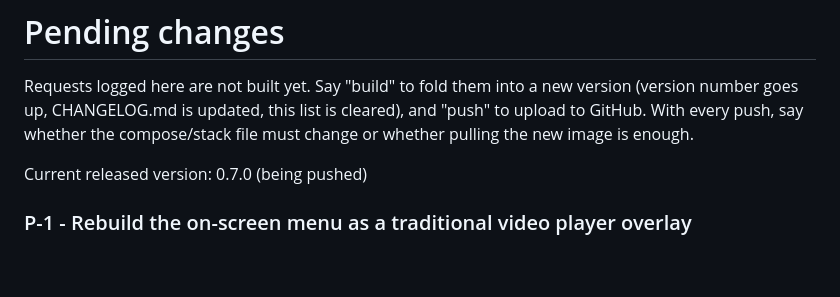
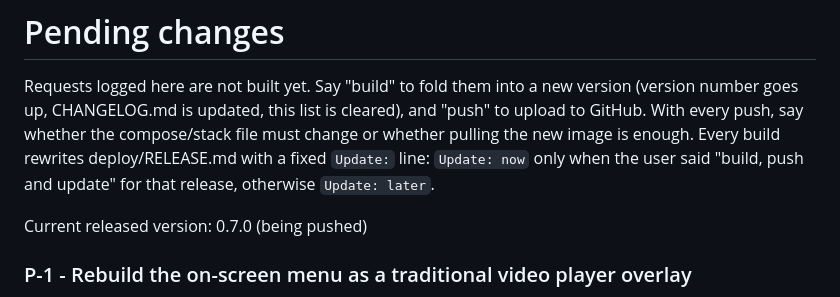
Before and after one commit to jameshoffman7667/multiview-iptv, a Markdown page: PENDING_CHANGES.md, the part around the change. Drawn GitHub-style; blank space fills up the shorter version.

Commit message:
docs: deploy/RELEASE.md with fixed Update field [skip ci]
Co-Authored-By: Claude Sonnet 5.5 <noreply@anthropic.com>
Claude-Session: https://claude.ai/code/session_01Lsah77R46uPbi1vGqn8c5Q

```diff
--- a/PENDING_CHANGES.md
+++ b/PENDING_CHANGES.md
@@ -3,6 +3,7 @@
 Requests logged here are not built yet. Say "build" to fold them into a new version
 (version number goes up, CHANGELOG.md is updated, this list is cleared), and "push" to upload to GitHub.
 With every push, say whether the compose/stack file must change or whether pulling the new image is enough.
+Every build rewrites deploy/RELEASE.md with a fixed `Update:` line: `Update: now` only when the user said "build, push and update" for that release, otherwise `Update: later`.
 
 Current released version: 0.7.0 (being pushed)
 
```
Also changed, not shown: deploy/RELEASE.md (added, +17 -0 lines).
